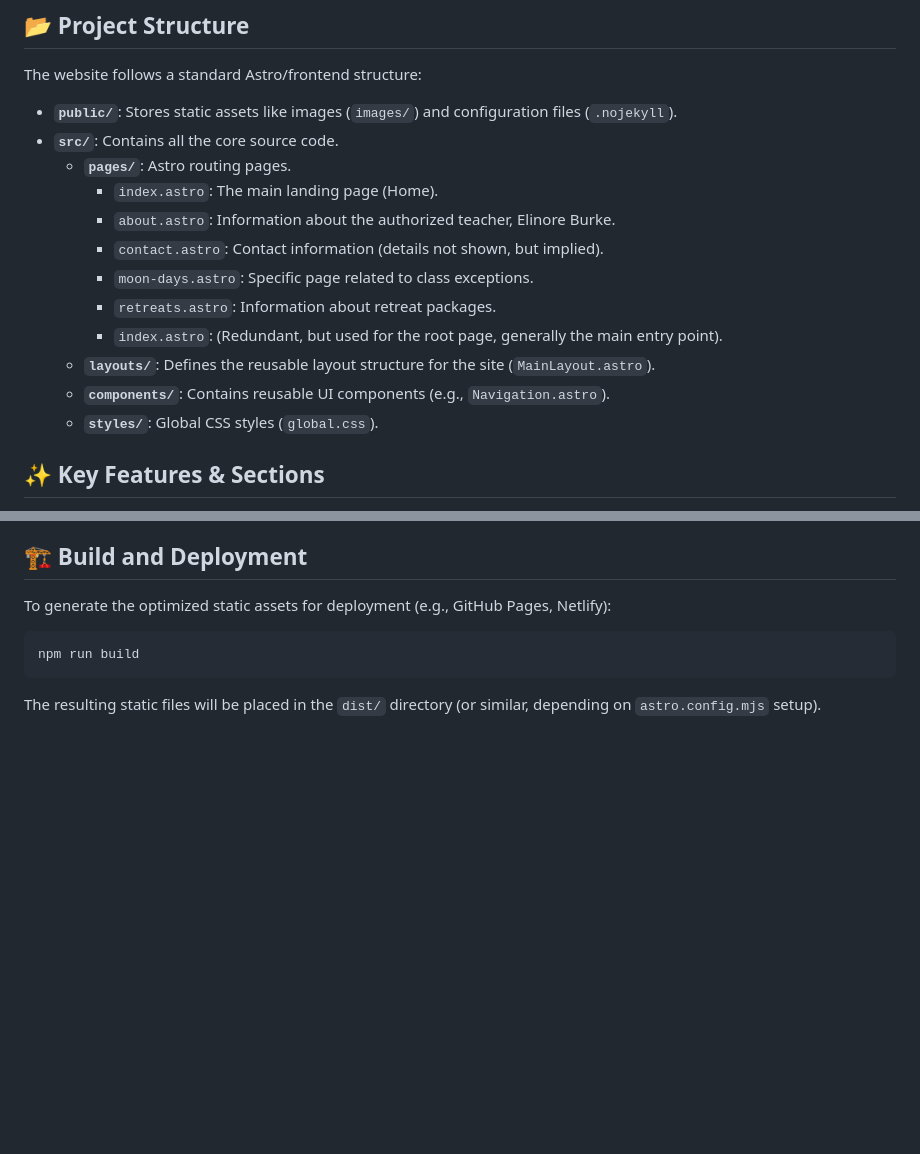
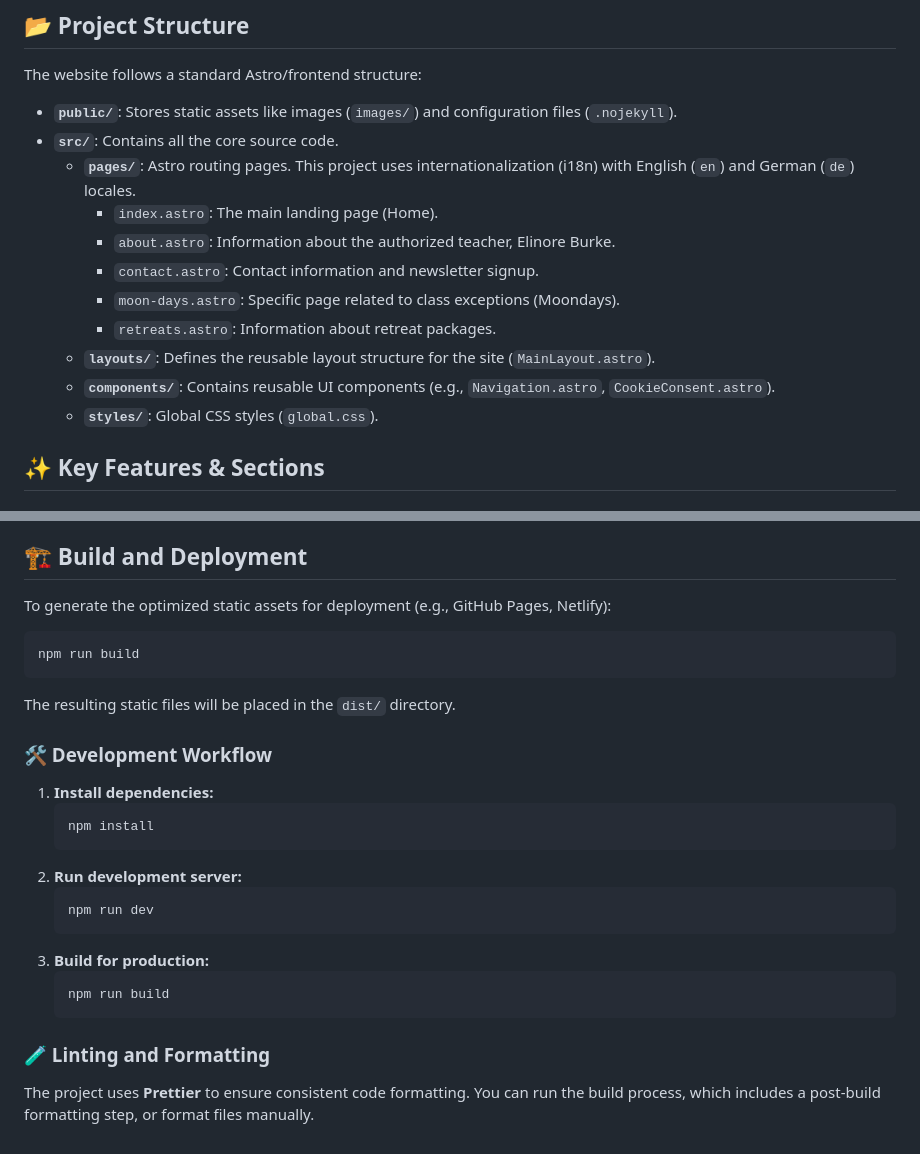
Before and after one commit to thtesche/ashtanga-yoga-zentral, a Markdown page: README.md, 2 parts joined by grey strips. GitHub-like rendering; blank space fills up the shorter version.

Commit message:
docs: improve README documentation with i18n details, workflow and structure

````diff
--- a/README.md
+++ b/README.md
@@ -38,15 +38,14 @@ The website follows a standard Astro/frontend structure:
 
 *   **`public/`**: Stores static assets like images (`images/`) and configuration files (`.nojekyll`).
 *   **`src/`**: Contains all the core source code.
-    *   **`pages/`**: Astro routing pages.
+    *   **`pages/`**: Astro routing pages. This project uses internationalization (i18n) with English (`en`) and German (`de`) locales.
         *   `index.astro`: The main landing page (Home).
         *   `about.astro`: Information about the authorized teacher, Elinore Burke.
-        *   `contact.astro`: Contact information (details not shown, but implied).
-        *   `moon-days.astro`: Specific page related to class exceptions.
+        *   `contact.astro`: Contact information and newsletter signup.
+        *   `moon-days.astro`: Specific page related to class exceptions (Moondays).
         *   `retreats.astro`: Information about retreat packages.
-        *   `index.astro`: (Redundant, but used for the root page, generally the main entry point).
     *   **`layouts/`**: Defines the reusable layout structure for the site (`MainLayout.astro`).
-    *   **`components/`**: Contains reusable UI components (e.g., `Navigation.astro`).
+    *   **`components/`**: Contains reusable UI components (e.g., `Navigation.astro`, `CookieConsent.astro`).
     *   **`styles/`**: Global CSS styles (`global.css`).
 
 ## ✨ Key Features & Sections
@@ -77,4 +76,23 @@ To generate the optimized static assets for deployment (e.g., GitHub Pages, Netl
 npm run build
 ```
 
-The resulting static files will be placed in the `dist/` directory (or similar, depending on `astro.config.mjs` setup).
+The resulting static files will be placed in the `dist/` directory.
+
+### 🛠️ Development Workflow
+
+1.  **Install dependencies:**
+    ```bash
+    npm install
+    ```
+2.  **Run development server:**
+    ```bash
+    npm run dev
+    ```
+3.  **Build for production:**
+    ```bash
+    npm run build
+    ```
+
+### 🧪 Linting and Formatting
+
+The project uses **Prettier** to ensure consistent code formatting. You can run the build process, which includes a post-build formatting step, or format files manually.
````
